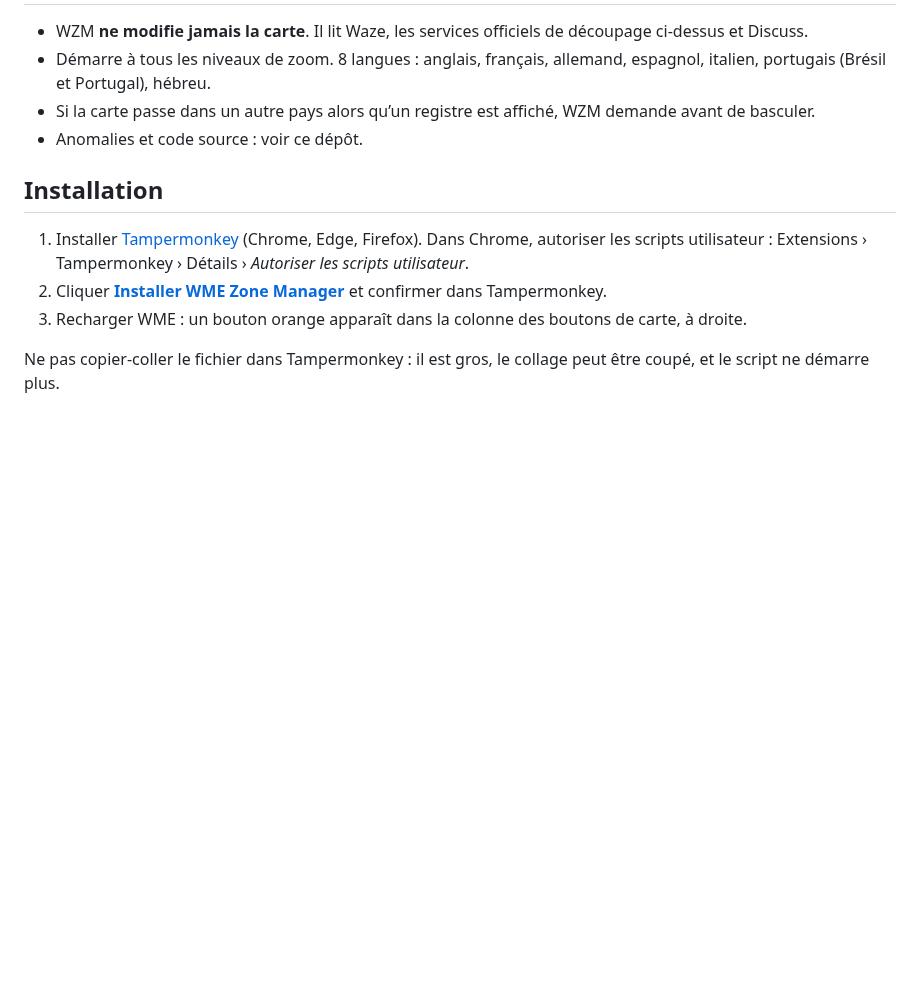
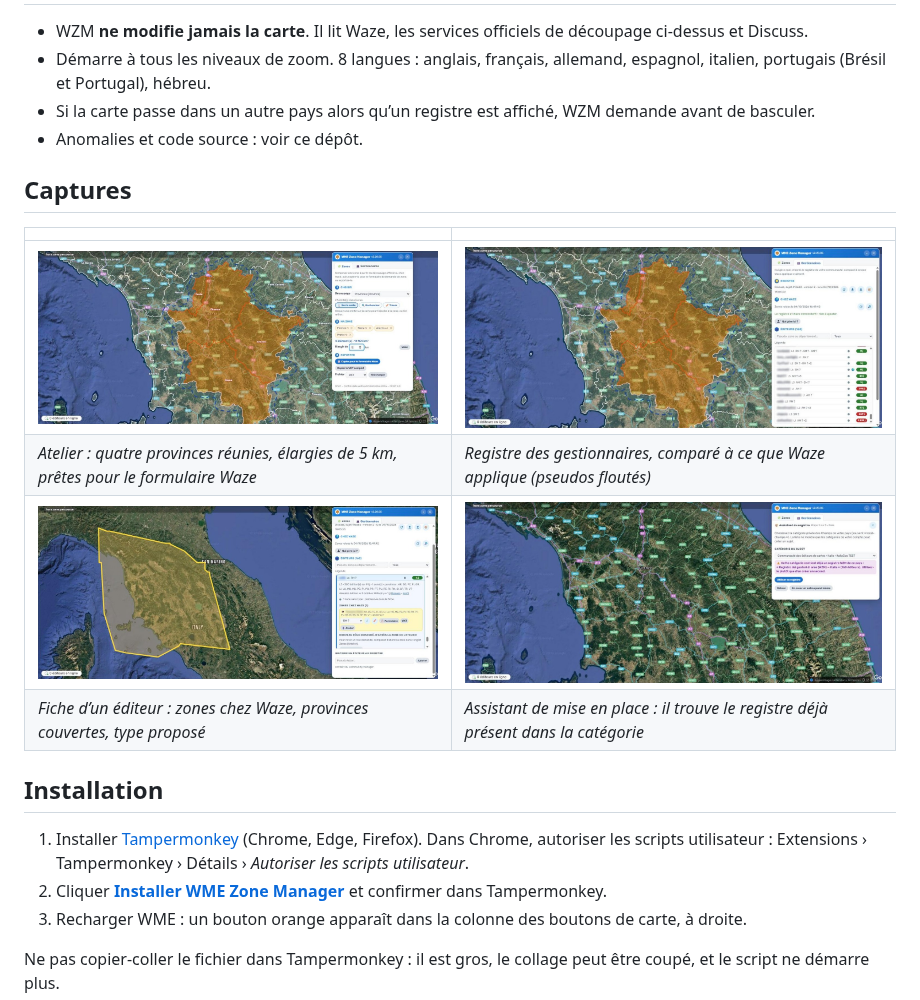
Before and after one commit to DrSlump34/WME-Zone-Manager, a Markdown page: README.md, the part around one of its changes. Drawn GitHub-style; pictures changed too: captures/wzm-2.20.05-1-atelier.jpg (added), captures/wzm-2.20.05-2-registre.jpg (added), captures/wzm-2.20.05-3-fiche-editeur.jpg (added); blank space fills up the shorter version.

```diff
--- a/README.md
+++ b/README.md
@@ -138,6 +147,15 @@ Soit **21 pays**. Le registre des gestionnaires, le recensement des zones géré
 - Si la carte passe dans un autre pays alors qu’un registre est affiché, WZM demande avant de basculer.
 - Anomalies et code source : voir ce dépôt.
 
+## Captures
+
+| | |
+|---|---|
+| ![Atelier : quatre provinces toscanes réunies et élargies de 5 km](captures/wzm-2.20.05-1-atelier.jpg) | ![Registre des gestionnaires comparé à Waze](captures/wzm-2.20.05-2-registre.jpg) |
+| *Atelier : quatre provinces réunies, élargies de 5 km, prêtes pour le formulaire Waze* | *Registre des gestionnaires, comparé à ce que Waze applique (pseudos floutés)* |
+| ![Fiche d’un éditeur : sa zone chez Waze, cadrée sur la partie visible de la carte](captures/wzm-2.20.05-3-fiche-editeur.jpg) | ![Assistant : un registre existe déjà dans cette catégorie](captures/wzm-2.20.05-4-assistant.jpg) |
+| *Fiche d’un éditeur : zones chez Waze, provinces couvertes, type proposé* | *Assistant de mise en place : il trouve le registre déjà présent dans la catégorie* |
+
 ## Installation
 
 1. Installer [Tampermonkey](https://www.tampermonkey.net/) (Chrome, Edge, Firefox). Dans Chrome, autoriser les scripts utilisateur : Extensions › Tampermonkey › Détails › *Autoriser les scripts utilisateur*.
```
Also changed, not shown: other parts of README.md (+9 -0 lines).
